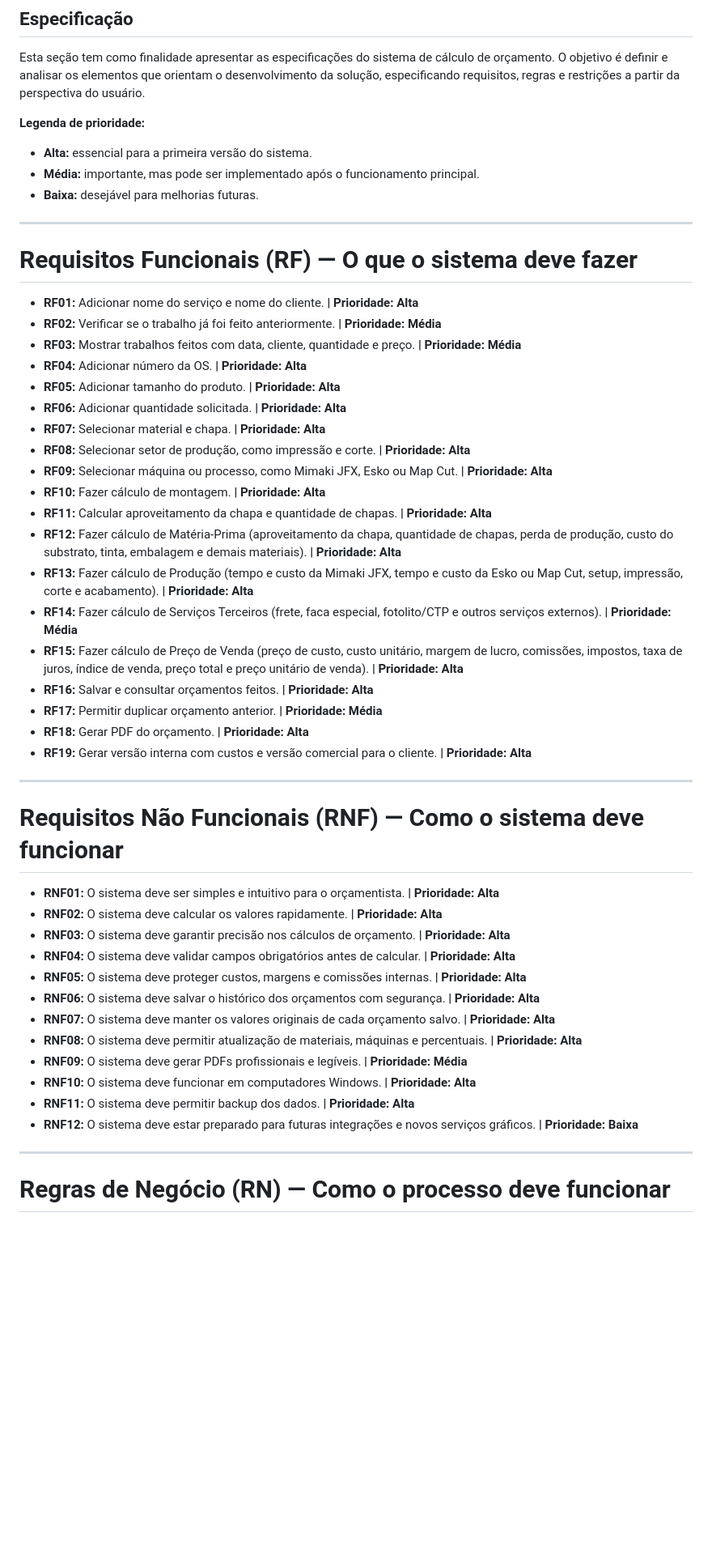
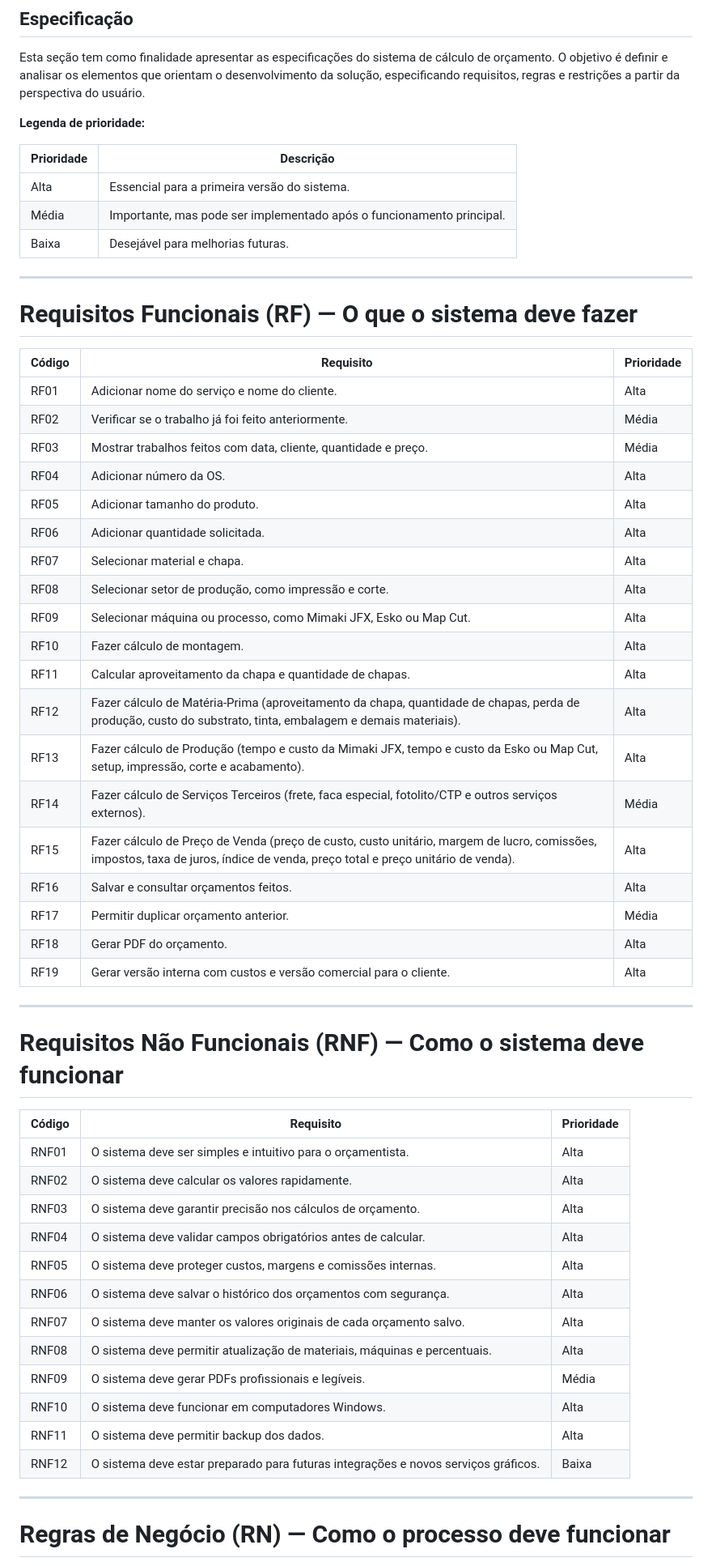
Before and after one commit to VictorEddu22/Seriana-CalculadoraOrcamento, a Markdown page: docs/Especificacao.md, the part around one of its changes. Shown at 81% size. GitHub-like rendering; blank space fills up the shorter version.

Commit message:
correçao de pagina de especificação

```diff
--- a/docs/Especificacao.md
+++ b/docs/Especificacao.md
@@ -4,50 +4,56 @@ Esta seção tem como finalidade apresentar as especificações do sistema de c
 
 **Legenda de prioridade:**
 
-- **Alta:** essencial para a primeira versão do sistema.
-- **Média:** importante, mas pode ser implementado após o funcionamento principal.
-- **Baixa:** desejável para melhorias futuras.
+| Prioridade | Descrição |
+|---|---|
+| Alta | Essencial para a primeira versão do sistema. |
+| Média | Importante, mas pode ser implementado após o funcionamento principal. |
+| Baixa | Desejável para melhorias futuras. |
 
 ---
 
 # Requisitos Funcionais (RF) — O que o sistema deve fazer
 
-- **RF01:** Adicionar nome do serviço e nome do cliente. **| Prioridade: Alta**
-- **RF02:** Verificar se o trabalho já foi feito anteriormente. **| Prioridade: Média**
-- **RF03:** Mostrar trabalhos feitos com data, cliente, quantidade e preço. **| Prioridade: Média**
-- **RF04:** Adicionar número da OS. **| Prioridade: Alta**
-- **RF05:** Adicionar tamanho do produto. **| Prioridade: Alta**
-- **RF06:** Adicionar quantidade solicitada. **| Prioridade: Alta**
-- **RF07:** Selecionar material e chapa. **| Prioridade: Alta**
-- **RF08:** Selecionar setor de produção, como impressão e corte. **| Prioridade: Alta**
-- **RF09:** Selecionar máquina ou processo, como Mimaki JFX, Esko ou Map Cut. **| Prioridade: Alta**
-- **RF10:** Fazer cálculo de montagem. **| Prioridade: Alta**
-- **RF11:** Calcular aproveitamento da chapa e quantidade de chapas. **| Prioridade: Alta**
-- **RF12:** Fazer cálculo de Matéria-Prima (aproveitamento da chapa, quantidade de chapas, perda de produção, custo do substrato, tinta, embalagem e demais materiais). **| Prioridade: Alta**
-- **RF13:** Fazer cálculo de Produção (tempo e custo da Mimaki JFX, tempo e custo da Esko ou Map Cut, setup, impressão, corte e acabamento). **| Prioridade: Alta**
-- **RF14:** Fazer cálculo de Serviços Terceiros (frete, faca especial, fotolito/CTP e outros serviços externos). **| Prioridade: Média**
-- **RF15:** Fazer cálculo de Preço de Venda (preço de custo, custo unitário, margem de lucro, comissões, impostos, taxa de juros, índice de venda, preço total e preço unitário de venda). **| Prioridade: Alta**
-- **RF16:** Salvar e consultar orçamentos feitos. **| Prioridade: Alta**
-- **RF17:** Permitir duplicar orçamento anterior. **| Prioridade: Média**
-- **RF18:** Gerar PDF do orçamento. **| Prioridade: Alta**
-- **RF19:** Gerar versão interna com custos e versão comercial para o cliente. **| Prioridade: Alta**
+| Código | Requisito | Prioridade |
+|---|---|---|
+| RF01 | Adicionar nome do serviço e nome do cliente. | Alta |
+| RF02 | Verificar se o trabalho já foi feito anteriormente. | Média |
+| RF03 | Mostrar trabalhos feitos com data, cliente, quantidade e preço. | Média |
+| RF04 | Adicionar número da OS. | Alta |
+| RF05 | Adicionar tamanho do produto. | Alta |
+| RF06 | Adicionar quantidade solicitada. | Alta |
+| RF07 | Selecionar material e chapa. | Alta |
+| RF08 | Selecionar setor de produção, como impressão e corte. | Alta |
+| RF09 | Selecionar máquina ou processo, como Mimaki JFX, Esko ou Map Cut. | Alta |
+| RF10 | Fazer cálculo de montagem. | Alta |
+| RF11 | Calcular aproveitamento da chapa e quantidade de chapas. | Alta |
+| RF12 | Fazer cálculo de Matéria-Prima (aproveitamento da chapa, quantidade de chapas, perda de produção, custo do substrato, tinta, embalagem e demais materiais). | Alta |
+| RF13 | Fazer cálculo de Produção (tempo e custo da Mimaki JFX, tempo e custo da Esko ou Map Cut, setup, impressão, corte e acabamento). | Alta |
+| RF14 | Fazer cálculo de Serviços Terceiros (frete, faca especial, fotolito/CTP e outros serviços externos). | Média |
+| RF15 | Fazer cálculo de Preço de Venda (preço de custo, custo unitário, margem de lucro, comissões, impostos, taxa de juros, índice de venda, preço total e preço unitário de venda). | Alta |
+| RF16 | Salvar e consultar orçamentos feitos. | Alta |
+| RF17 | Permitir duplicar orçamento anterior. | Média |
+| RF18 | Gerar PDF do orçamento. | Alta |
+| RF19 | Gerar versão interna com custos e versão comercial para o cliente. | Alta |
 
 ---
 
 # Requisitos Não Funcionais (RNF) — Como o sistema deve funcionar
 
-- **RNF01:** O sistema deve ser simples e intuitivo para o orçamentista. **| Prioridade: Alta**
-- **RNF02:** O sistema deve calcular os valores rapidamente. **| Prioridade: Alta**
-- **RNF03:** O sistema deve garantir precisão nos cálculos de orçamento. **| Prioridade: Alta**
-- **RNF04:** O sistema deve validar campos obrigatórios antes de calcular. **| Prioridade: Alta**
-- **RNF05:** O sistema deve proteger custos, margens e comissões internas. **| Prioridade: Alta**
-- **RNF06:** O sistema deve salvar o histórico dos orçamentos com segurança. **| Prioridade: Alta**
-- **RNF07:** O sistema deve manter os valores originais de cada orçamento salvo. **| Prioridade: Alta**
-- **RNF08:** O sistema deve permitir atualização de materiais, máquinas e percentuais. **| Prioridade: Alta**
-- **RNF09:** O sistema deve gerar PDFs profissionais e legíveis. **| Prioridade: Média**
-- **RNF10:** O sistema deve funcionar em computadores Windows. **| Prioridade: Alta**
-- **RNF11:** O sistema deve permitir backup dos dados. **| Prioridade: Alta**
-- **RNF12:** O sistema deve estar preparado para futuras integrações e novos serviços gráficos. **| Prioridade: Baixa**
+| Código | Requisito | Prioridade |
+|---|---|---|
+| RNF01 | O sistema deve ser simples e intuitivo para o orçamentista. | Alta |
+| RNF02 | O sistema deve calcular os valores rapidamente. | Alta |
+| RNF03 | O sistema deve garantir precisão nos cálculos de orçamento. | Alta |
+| RNF04 | O sistema deve validar campos obrigatórios antes de calcular. | Alta |
+| RNF05 | O sistema deve proteger custos, margens e comissões internas. | Alta |
+| RNF06 | O sistema deve salvar o histórico dos orçamentos com segurança. | Alta |
+| RNF07 | O sistema deve manter os valores originais de cada orçamento salvo. | Alta |
+| RNF08 | O sistema deve permitir atualização de materiais, máquinas e percentuais. | Alta |
+| RNF09 | O sistema deve gerar PDFs profissionais e legíveis. | Média |
+| RNF10 | O sistema deve funcionar em computadores Windows. | Alta |
+| RNF11 | O sistema deve permitir backup dos dados. | Alta |
+| RNF12 | O sistema deve estar preparado para futuras integrações e novos serviços gráficos. | Baixa |
 
 ---
 
```
Also changed, not shown: other parts of docs/Especificacao.md (+20 -18 lines).
